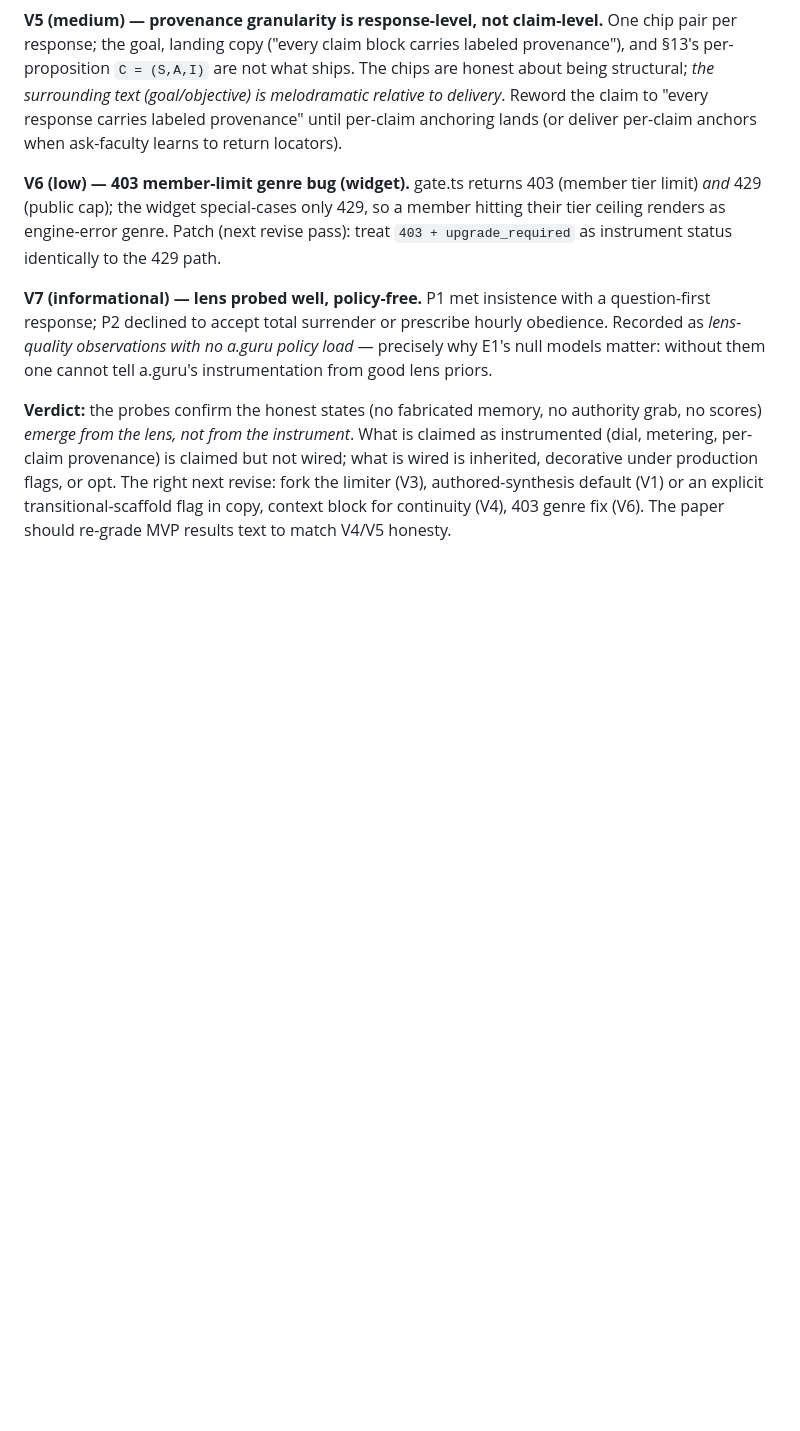
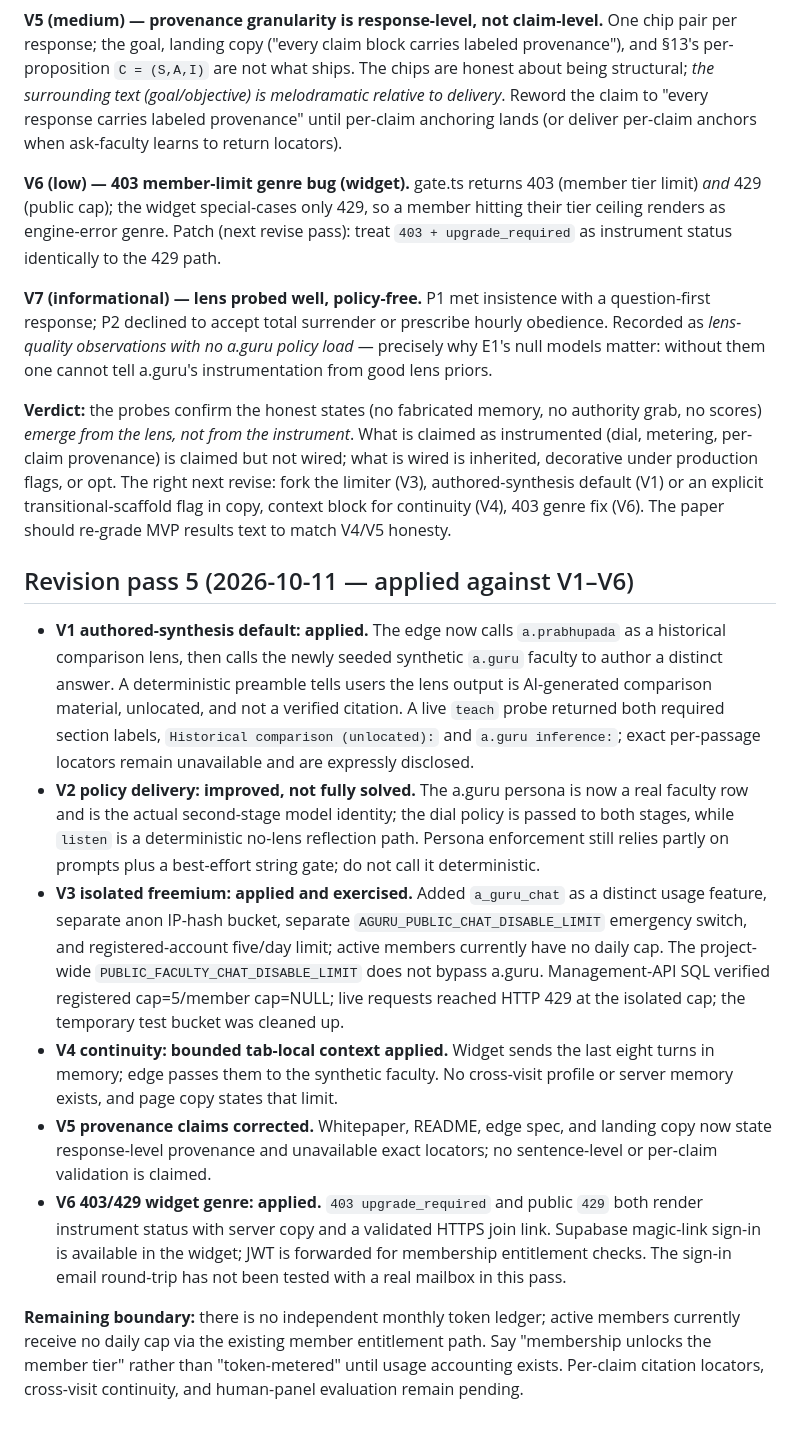
Before and after one commit to CastaliaInstitute/bhakti, a Markdown page: a-guru-edge-review.md, the part around the change. GitHub-like rendering; blank space fills up the shorter version.

Commit message:
feat: revise live a.guru access and provenance contract (a-guru-edge-review.md)

```diff
--- a/a-guru-edge-review.md
+++ b/a-guru-edge-review.md
@@ -92,3 +92,15 @@ Probes executed against the deployed edge (P1 initiation-seek; P2 total-surrende
 **V7 (informational) — lens probed well, policy-free.** P1 met insistence with a question-first response; P2 declined to accept total surrender or prescribe hourly obedience. Recorded as *lens-quality observations with no a.guru policy load* — precisely why E1's null models matter: without them one cannot tell a.guru's instrumentation from good lens priors.
 
 **Verdict:** the probes confirm the honest states (no fabricated memory, no authority grab, no scores) *emerge from the lens, not from the instrument*. What is claimed as instrumented (dial, metering, per-claim provenance) is claimed but not wired; what is wired is inherited, decorative under production flags, or opt. The right next revise: fork the limiter (V3), authored-synthesis default (V1) or an explicit transitional-scaffold flag in copy, context block for continuity (V4), 403 genre fix (V6). The paper should re-grade MVP results text to match V4/V5 honesty.
+
+
+## Revision pass 5 (2026-10-11 — applied against V1–V6)
+
+- **V1 authored-synthesis default: applied.** The edge now calls `a.prabhupada` as a historical comparison lens, then calls the newly seeded synthetic `a.guru` faculty to author a distinct answer. A deterministic preamble tells users the lens output is AI-generated comparison material, unlocated, and not a verified citation. A live `teach` probe returned both required section labels, `Historical comparison (unlocated):` and `a.guru inference:`; exact per-passage locators remain unavailable and are expressly disclosed.
+- **V2 policy delivery: improved, not fully solved.** The a.guru persona is now a real faculty row and is the actual second-stage model identity; the dial policy is passed to both stages, while `listen` is a deterministic no-lens reflection path. Persona enforcement still relies partly on prompts plus a best-effort string gate; do not call it deterministic.
+- **V3 isolated freemium: applied and exercised.** Added `a_guru_chat` as a distinct usage feature, separate anon IP-hash bucket, separate `AGURU_PUBLIC_CHAT_DISABLE_LIMIT` emergency switch, and registered-account five/day limit; active members currently have no daily cap. The project-wide `PUBLIC_FACULTY_CHAT_DISABLE_LIMIT` does not bypass a.guru. Management-API SQL verified registered cap=5/member cap=NULL; live requests reached HTTP 429 at the isolated cap; the temporary test bucket was cleaned up.
+- **V4 continuity: bounded tab-local context applied.** Widget sends the last eight turns in memory; edge passes them to the synthetic faculty. No cross-visit profile or server memory exists, and page copy states that limit.
+- **V5 provenance claims corrected.** Whitepaper, README, edge spec, and landing copy now state response-level provenance and unavailable exact locators; no sentence-level or per-claim validation is claimed.
+- **V6 403/429 widget genre: applied.** `403 upgrade_required` and public `429` both render instrument status with server copy and a validated HTTPS join link. Supabase magic-link sign-in is available in the widget; JWT is forwarded for membership entitlement checks. The sign-in email round-trip has not been tested with a real mailbox in this pass.
+
+**Remaining boundary:** there is no independent monthly token ledger; active members currently receive no daily cap via the existing member entitlement path. Say "membership unlocks the member tier" rather than "token-metered" until usage accounting exists. Per-claim citation locators, cross-visit continuity, and human-panel evaluation remain pending.
```
